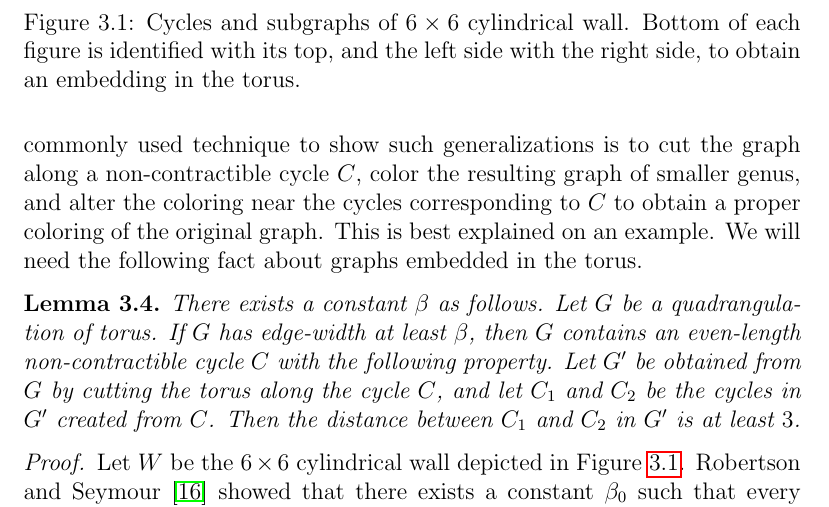
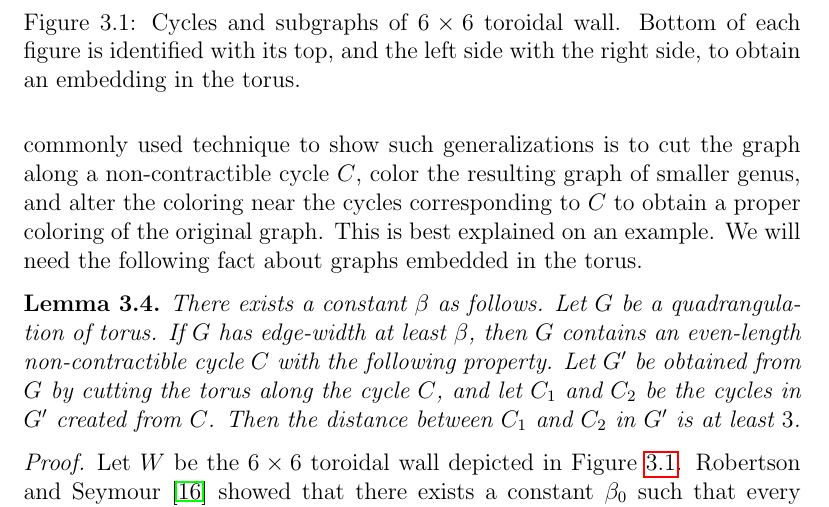
Before and after one commit to rakdver/coloring-book, a LaTeX thesis (main.tex): part of page 71 of 113, cut so that both start at the same text. Compiled offline with pdfLaTeX.

Commit message:
Cylindrical -> toroidal.

```diff
--- a/main.tex
+++ b/main.tex
@@ -2468,7 +2468,7 @@ void brick (int x, int y, pen col)
 
 wallcoord((0,0));
 wall(black);
-label("$6\times 6$ cylindrical wall", (1.5,-3.5));
+label("$6\times 6$ toroidal wall", (1.5,-3.5));
 
 wallcoord((4,0));
 brick(0,2,red);
@@ -2538,7 +2538,7 @@ label("$A$", interp(w[4][1],w[5][2],0.5));
 label("$H=C^1\cup C^2\cup C^3$", (7.5,-8));
 \end{asy}
 \end{center}
-\caption{Cycles and subgraphs of $6\times 6$ cylindrical wall.  Bottom of each figure is identified with its top, and the left side with the right side,
+\caption{Cycles and subgraphs of $6\times 6$ toroidal wall.  Bottom of each figure is identified with its top, and the left side with the right side,
 to obtain an embedding in the torus.}\label{fig:cylwall}
 \end{figure}
 
@@ -2550,7 +2550,7 @@ Let $G'$ be obtained from $G$ by cutting the torus along the cycle $C$, and let
 in $G'$ created from $C$. Then the distance between $C_1$ and $C_2$ in $G'$ is at least $3$.
 \end{lemma}
 \begin{proof}
-Let $W$ be the $6\times 6$ cylindrical wall depicted in Figure~\ref{fig:cylwall}.  Robertson and Seymour~\cite{rs12}
+Let $W$ be the $6\times 6$ toroidal wall depicted in Figure~\ref{fig:cylwall}.  Robertson and Seymour~\cite{rs12}
 showed that there exists a constant $\beta_0$ such that every graph embedded in the torus with representativity
 at least $\beta_0$ contains a subdivision of $W$.  Let $\beta=2\beta_0$.
 
```
